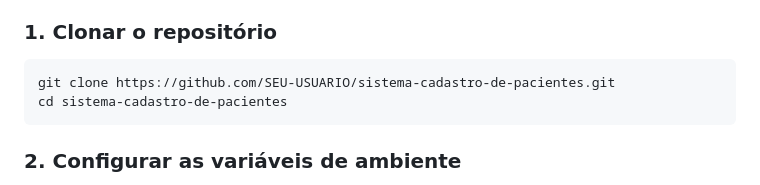
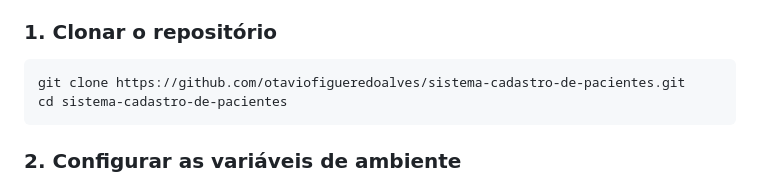
Before and after one commit to otaviofigueredoalves/sistema_de_cadastro_de_pacientes, a Markdown page: README.md, the part around the change. GitHub-like rendering.

Commit message:
Change repository URL in README.md
Updated the repository URL in the README.

````diff
--- a/README.md
+++ b/README.md
@@ -48,7 +48,7 @@ Você pode executar o projeto de forma extremamente simples com Docker e Docker
 
 ### 1. Clonar o repositório
 ```bash
-git clone https://github.com/SEU-USUARIO/sistema-cadastro-de-pacientes.git
+git clone https://github.com/otaviofigueredoalves/sistema-cadastro-de-pacientes.git
 cd sistema-cadastro-de-pacientes
 ```
 
````
